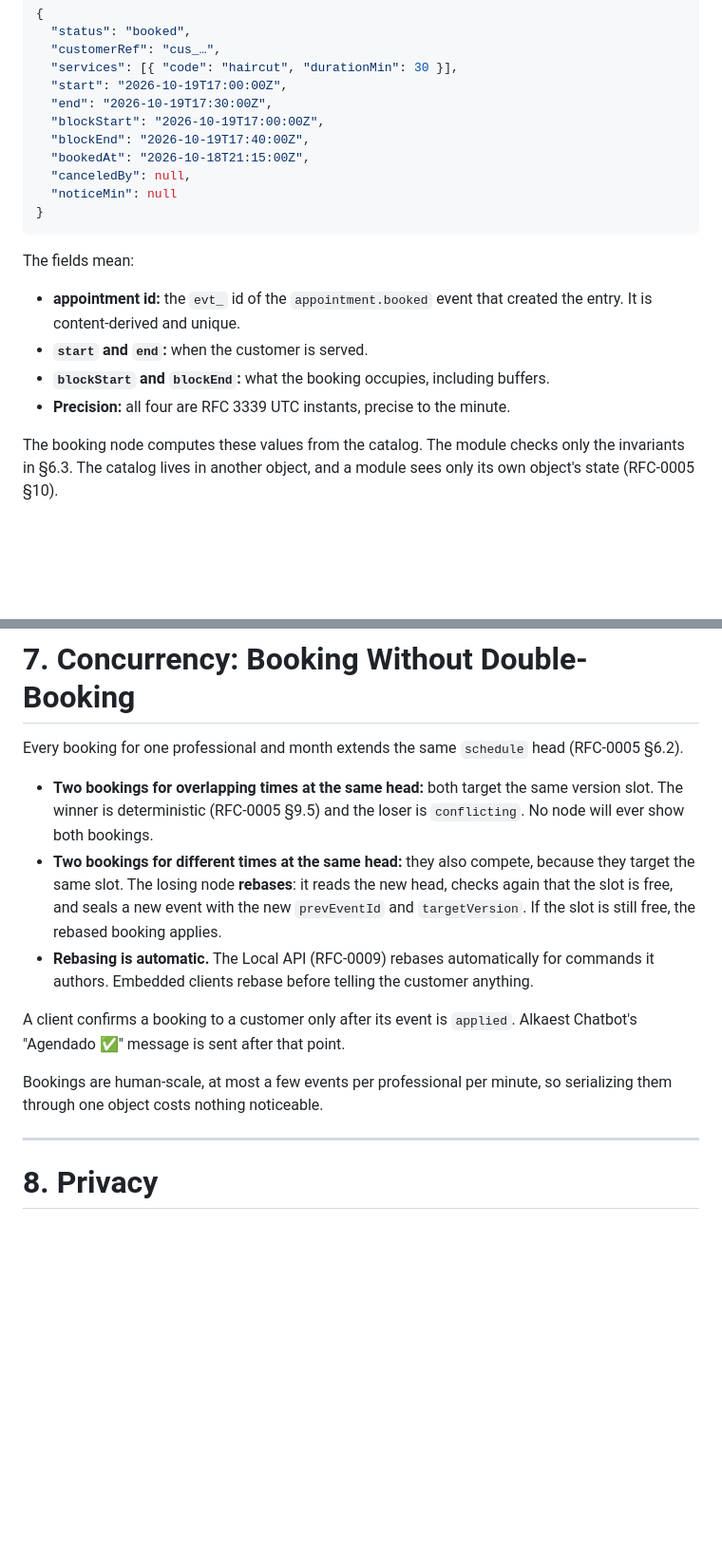
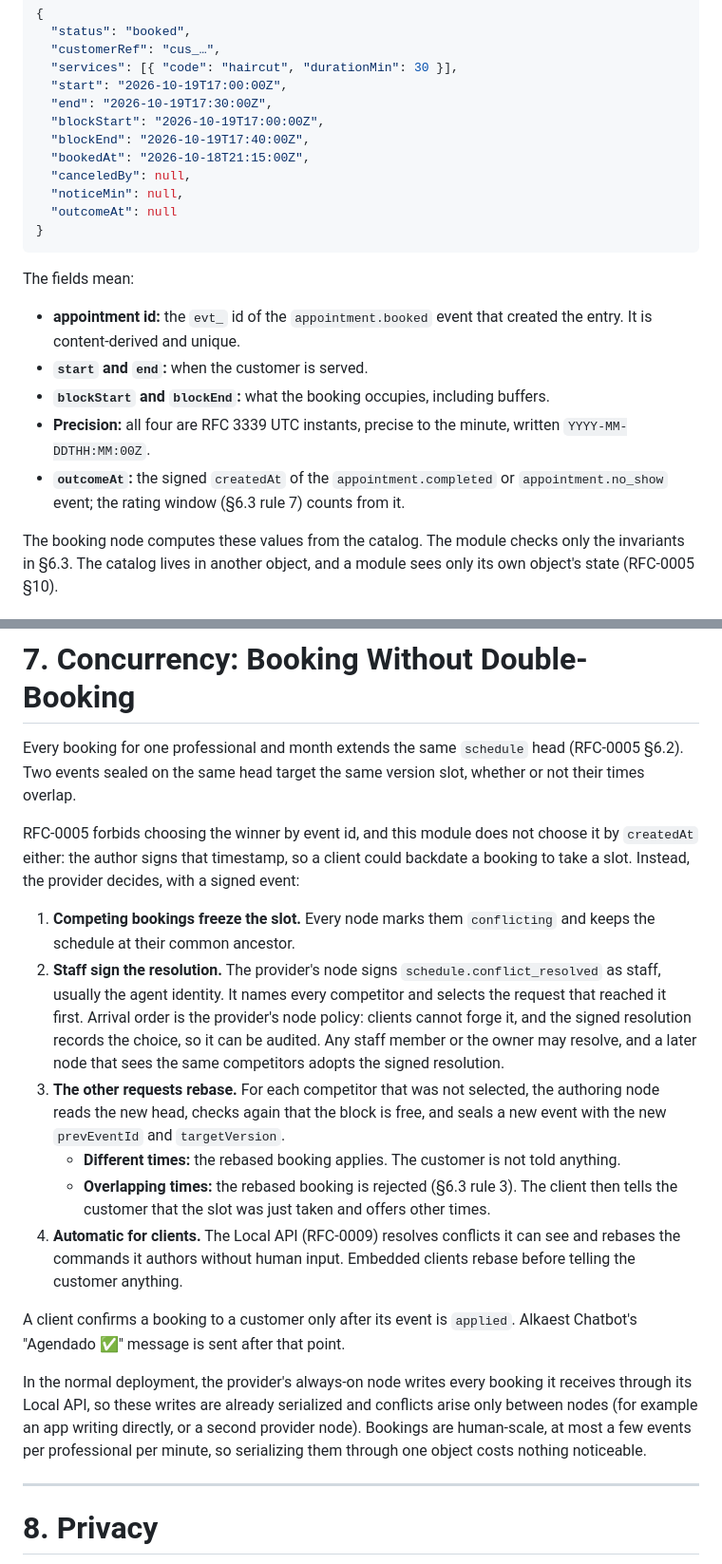
Before and after one commit to alkaest-network/alkaest, a Markdown page: docs/rfc/0007-service-scheduling-module.md, 2 parts joined by grey strips. Shown at 95% size. GitHub-like rendering; blank space fills up the shorter version.

Commit message:
docs(rfc): resolve booking races with a staff-signed event
RFC-0007 §7 no longer relies on a deterministic winner, which RFC-0005
forbids. Competing bookings freeze the slot until the provider's node
signs `schedule.conflict_resolved` for the request that reached it
first; the other requests rebase, and only an overlapping one ends with
the customer being offered other times. Author-signed timestamps never
decide, since a client could backdate them. §6.1 adds `outcomeAt` and
minute-precise formatting; §6.2 defines the resolution event.

RFC-0005 §9.6 now states that `createdAt` cannot pick winners either,
and that a resolution selects one named competitor in
`selectedEventId`, whose own transition applies.

````diff
--- a/docs/rfc/0007-service-scheduling-module.md
+++ b/docs/rfc/0007-service-scheduling-module.md
@@ -160,7 +160,8 @@ The owner creates next month's schedule before it is needed. A node SHOULD creat
   "blockEnd": "2026-10-19T17:40:00Z",
   "bookedAt": "2026-10-18T21:15:00Z",
   "canceledBy": null,
-  "noticeMin": null
+  "noticeMin": null,
+  "outcomeAt": null
 }
 ```
 
@@ -168,7 +169,8 @@ The fields mean:
 * **appointment id:** the `evt_` id of the `appointment.booked` event that created the entry. It is content-derived and unique.
 * **`start` and `end`:** when the customer is served.
 * **`blockStart` and `blockEnd`:** what the booking occupies, including buffers.
-* **Precision:** all four are RFC 3339 UTC instants, precise to the minute.
+* **Precision:** all four are RFC 3339 UTC instants, precise to the minute, written `YYYY-MM-DDTHH:MM:00Z`.
+* **`outcomeAt`:** the signed `createdAt` of the `appointment.completed` or `appointment.no_show` event; the rating window (§6.3 rule 7) counts from it.
 
 The booking node computes these values from the catalog. The module checks only the invariants in §6.3. The catalog lives in another object, and a module sees only its own object's state (RFC-0005 §10).
 
@@ -228,15 +238,20 @@ Times are compared as instants. Local-day and weekday checks convert with the sc
 
 # 7. Concurrency: Booking Without Double-Booking
 
-Every booking for one professional and month extends the same `schedule` head (RFC-0005 §6.2).
+Every booking for one professional and month extends the same `schedule` head (RFC-0005 §6.2). Two events sealed on the same head target the same version slot, whether or not their times overlap.
 
-* **Two bookings for overlapping times at the same head:** both target the same version slot. The winner is deterministic (RFC-0005 §9.5) and the loser is `conflicting`. No node will ever show both bookings.
-* **Two bookings for different times at the same head:** they also compete, because they target the same slot. The losing node **rebases**: it reads the new head, checks again that the slot is free, and seals a new event with the new `prevEventId` and `targetVersion`. If the slot is still free, the rebased booking applies.
-* **Rebasing is automatic.** The Local API (RFC-0009) rebases automatically for commands it authors. Embedded clients rebase before telling the customer anything.
+RFC-0005 forbids choosing the winner by event id, and this module does not choose it by `createdAt` either: the author signs that timestamp, so a client could backdate a booking to take a slot. Instead, the provider decides, with a signed event:
+
+1. **Competing bookings freeze the slot.** Every node marks them `conflicting` and keeps the schedule at their common ancestor.
+2. **Staff sign the resolution.** The provider's node signs `schedule.conflict_resolved` as staff, usually the agent identity. It names every competitor and selects the request that reached it first. Arrival order is the provider's node policy: clients cannot forge it, and the signed resolution records the choice, so it can be audited. Any staff member or the owner may resolve, and a later node that sees the same competitors adopts the signed resolution.
+3. **The other requests rebase.** For each competitor that was not selected, the authoring node reads the new head, checks again that the block is free, and seals a new event with the new `prevEventId` and `targetVersion`.
+   * **Different times:** the rebased booking applies. The customer is not told anything.
+   * **Overlapping times:** the rebased booking is rejected (§6.3 rule 3). The client then tells the customer that the slot was just taken and offers other times.
+4. **Automatic for clients.** The Local API (RFC-0009) resolves conflicts it can see and rebases the commands it authors without human input. Embedded clients rebase before telling the customer anything.
 
 A client confirms a booking to a customer only after its event is `applied`. Alkaest Chatbot's "Agendado ✅" message is sent after that point.
 
-Bookings are human-scale, at most a few events per professional per minute, so serializing them through one object costs nothing noticeable.
+In the normal deployment, the provider's always-on node writes every booking it receives through its Local API, so these writes are already serialized and conflicts arise only between nodes (for example an app writing directly, or a second provider node). Bookings are human-scale, at most a few events per professional per minute, so serializing them through one object costs nothing noticeable.
 
 ---
 
````
Also changed, not shown: other parts of docs/rfc/0007-service-scheduling-module.md (+10 -1 lines), docs/handoff/current-state.md (+1 -1 lines), docs/rfc/0005-object-event-semantics-and-state-resolution.md (+3 -1 lines).
